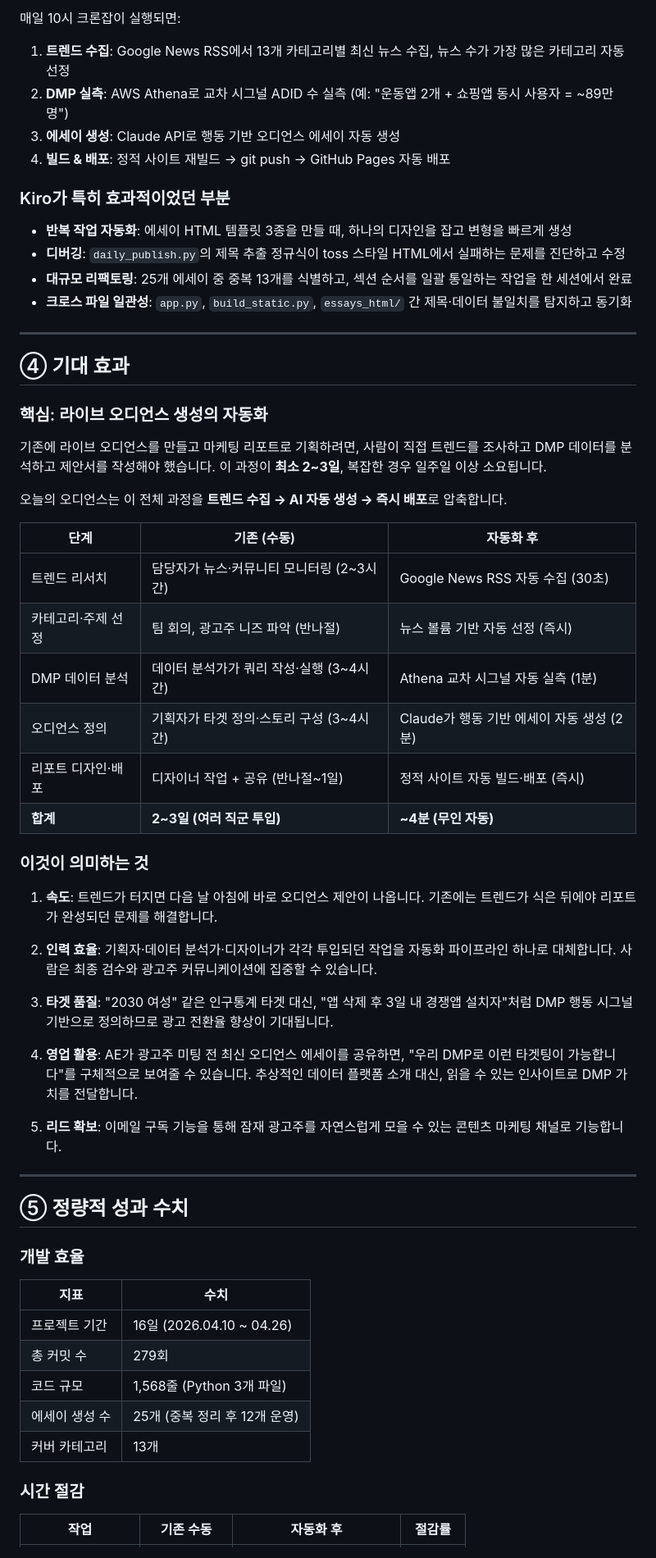
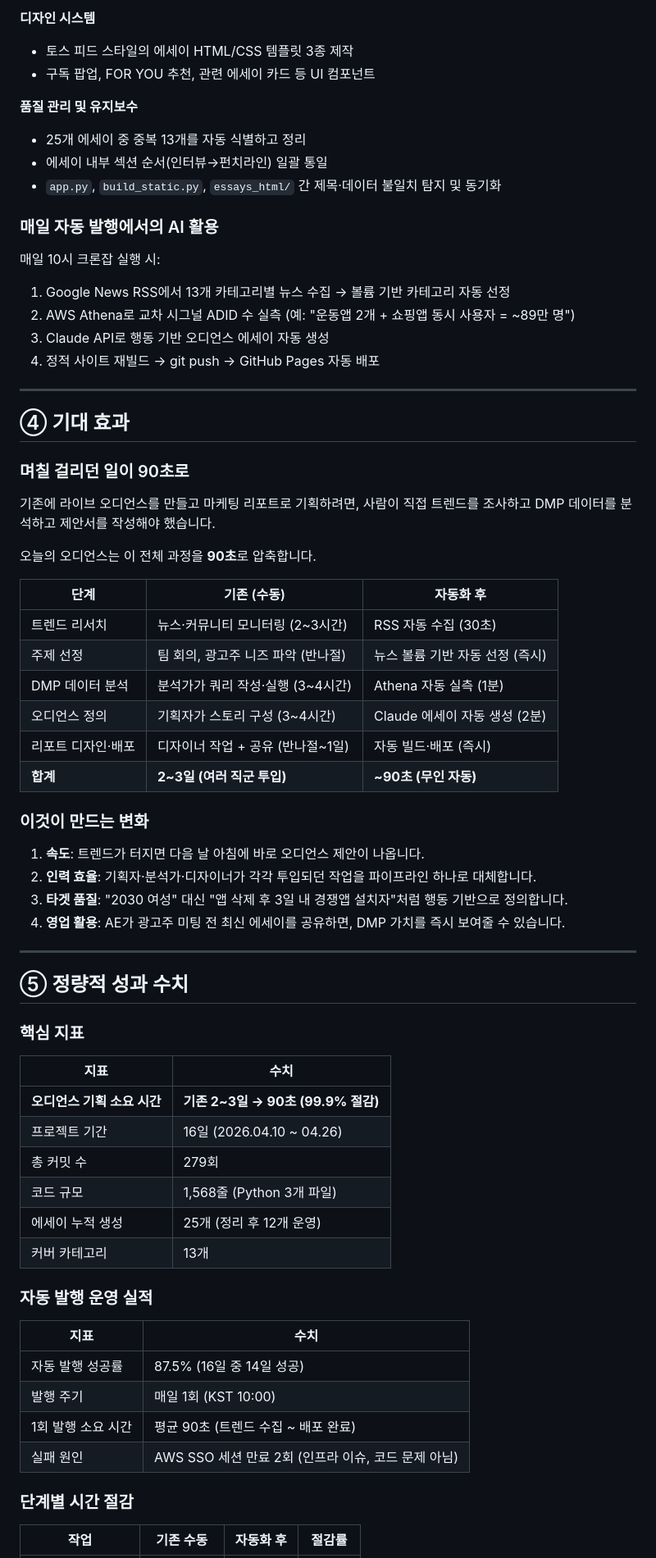
Before and after one commit to soddy-igaw/today-audience, a Markdown page: README.md, the part around one of its changes. Shown at 82% size. Drawn GitHub-style.

```diff
--- a/README.md
+++ b/README.md
@@ -69,64 +76,72 @@ Kiro를 활용해 전체 시스템을 설계하고 구축했습니다:
 
-매일 10시 크론잡이 실행되면:
+**디자인 시스템**
+- 토스 피드 스타일의 에세이 HTML/CSS 템플릿 3종 제작
+- 구독 팝업, FOR YOU 추천, 관련 에세이 카드 등 UI 컴포넌트
 
-1. **트렌드 수집**: Google News RSS에서 13개 카테고리별 최신 뉴스 수집, 뉴스 수가 가장 많은 카테고리 자동 선정
-2. **DMP 실측**: AWS Athena로 교차 시그널 ADID 수 실측 (예: "운동앱 2개 + 쇼핑앱 동시 사용자 = ~89만 명")
-3. **에세이 생성**: Claude API로 행동 기반 오디언스 에세이 자동 생성
-4. **빌드 & 배포**: 정적 사이트 재빌드 → git push → GitHub Pages 자동 배포
+**품질 관리 및 유지보수**
+- 25개 에세이 중 중복 13개를 자동 식별하고 정리
+- 에세이 내부 섹션 순서(인터뷰→펀치라인) 일괄 통일
+- `app.py`, `build_static.py`, `essays_html/` 간 제목·데이터 불일치 탐지 및 동기화
 
-### Kiro가 특히 효과적이었던 부분
+### 매일 자동 발행에서의 AI 활용
 
-- **반복 작업 자동화**: 에세이 HTML 템플릿 3종을 만들 때, 하나의 디자인을 잡고 변형을 빠르게 생성
-- **디버깅**: `daily_publish.py`의 제목 추출 정규식이 toss 스타일 HTML에서 실패하는 문제를 진단하고 수정
-- **대규모 리팩토링**: 25개 에세이 중 중복 13개를 식별하고, 섹션 순서를 일괄 통일하는 작업을 한 세션에서 완료
-- **크로스 파일 일관성**: `app.py`, `build_static.py`, `essays_html/` 간 제목·데이터 불일치를 탐지하고 동기화
+매일 10시 크론잡 실행 시:
+1. Google News RSS에서 13개 카테고리별 뉴스 수집 → 볼륨 기반 카테고리 자동 선정
+2. AWS Athena로 교차 시그널 ADID 수 실측 (예: "운동앱 2개 + 쇼핑앱 동시 사용자 = ~89만 명")
+3. Claude API로 행동 기반 오디언스 에세이 자동 생성
+4. 정적 사이트 재빌드 → git push → GitHub Pages 자동 배포
 
 ---
 
 ## ④ 기대 효과
 
-### 핵심: 라이브 오디언스 생성의 자동화
+### 며칠 걸리던 일이 90초로
 
-기존에 라이브 오디언스를 만들고 마케팅 리포트로 기획하려면, 사람이 직접 트렌드를 조사하고 DMP 데이터를 분석하고 제안서를 작성해야 했습니다. 이 과정이 **최소 2~3일**, 복잡한 경우 일주일 이상 소요됩니다.
+기존에 라이브 오디언스를 만들고 마케팅 리포트로 기획하려면, 사람이 직접 트렌드를 조사하고 DMP 데이터를 분석하고 제안서를 작성해야 했습니다.
 
-오늘의 오디언스는 이 전체 과정을 **트렌드 수집 → AI 자동 생성 → 즉시 배포**로 압축합니다.
+오늘의 오디언스는 이 전체 과정을 **90초**로 압축합니다.
 
 | 단계 | 기존 (수동) | 자동화 후 |
 |---|---|---|
-| 트렌드 리서치 | 담당자가 뉴스·커뮤니티 모니터링 (2~3시간) | Google News RSS 자동 수집 (30초) |
-| 카테고리·주제 선정 | 팀 회의, 광고주 니즈 파악 (반나절) | 뉴스 볼륨 기반 자동 선정 (즉시) |
-| DMP 데이터 분석 | 데이터 분석가가 쿼리 작성·실행 (3~4시간) | Athena 교차 시그널 자동 실측 (1분) |
-| 오디언스 정의 | 기획자가 타겟 정의·스토리 구성 (3~4시간) | Claude가 행동 기반 에세이 자동 생성 (2분) |
-| 리포트 디자인·배포 | 디자이너 작업 + 공유 (반나절~1일) | 정적 사이트 자동 빌드·배포 (즉시) |
-| **합계** | **2~3일 (여러 직군 투입)** | **~4분 (무인 자동)** |
+| 트렌드 리서치 | 뉴스·커뮤니티 모니터링 (2~3시간) | RSS 자동 수집 (30초) |
+| 주제 선정 | 팀 회의, 광고주 니즈 파악 (반나절) | 뉴스 볼륨 기반 자동 선정 (즉시) |
+| DMP 데이터 분석 | 분석가가 쿼리 작성·실행 (3~4시간) | Athena 자동 실측 (1분) |
+| 오디언스 정의 | 기획자가 스토리 구성 (3~4시간) | Claude 에세이 자동 생성 (2분) |
+| 리포트 디자인·배포 | 디자이너 작업 + 공유 (반나절~1일) | 자동 빌드·배포 (즉시) |
+| **합계** | **2~3일 (여러 직군 투입)** | **~90초 (무인 자동)** |
 
-### 이것이 의미하는 것
+### 이것이 만드는 변화
 
-1. **속도**: 트렌드가 터지면 다음 날 아침에 바로 오디언스 제안이 나옵니다. 기존에는 트렌드가 식은 뒤에야 리포트가 완성되던 문제를 해결합니다.
-
-2. **인력 효율**: 기획자·데이터 분석가·디자이너가 각각 투입되던 작업을 자동화 파이프라인 하나로 대체합니다. 사람은 최종 검수와 광고주 커뮤니케이션에 집중할 수 있습니다.
-
-3. **타겟 품질**: "2030 여성" 같은 인구통계 타겟 대신, "앱 삭제 후 3일 내 경쟁앱 설치자"처럼 DMP 행동 시그널 기반으로 정의하므로 광고 전환율 향상이 기대됩니다.
-
-4. **영업 활용**: AE가 광고주 미팅 전 최신 오디언스 에세이를 공유하면, "우리 DMP로 이런 타겟팅이 가능합니다"를 구체적으로 보여줄 수 있습니다. 추상적인 데이터 플랫폼 소개 대신, 읽을 수 있는 인사이트로 DMP 가치를 전달합니다.
-
-5. **리드 확보**: 이메일 구독 기능을 통해 잠재 광고주를 자연스럽게 모을 수 있는 콘텐츠 마케팅 채널로 기능합니다.
+1. **속도**: 트렌드가 터지면 다음 날 아침에 바로 오디언스 제안이 나옵니다.
+2. **인력 효율**: 기획자·분석가·디자이너가 각각 투입되던 작업을 파이프라인 하나로 대체합니다.
+3. **타겟 품질**: "2030 여성" 대신 "앱 삭제 후 3일 내 경쟁앱 설치자"처럼 행동 기반으로 정의합니다.
+4. **영업 활용**: AE가 광고주 미팅 전 최신 에세이를 공유하면, DMP 가치를 즉시 보여줄 수 있습니다.
 
 ---
 
 ## ⑤ 정량적 성과 수치
 
-### 개발 효율
+### 핵심 지표
 
 | 지표 | 수치 |
 |---|---|
+| **오디언스 기획 소요 시간** | **기존 2~3일 → 90초 (99.9% 절감)** |
 | 프로젝트 기간 | 16일 (2026.04.10 ~ 04.26) |
 | 총 커밋 수 | 279회 |
 | 코드 규모 | 1,568줄 (Python 3개 파일) |
-| 에세이 생성 수 | 25개 (중복 정리 후 12개 운영) |
+| 에세이 누적 생성 | 25개 (정리 후 12개 운영) |
 | 커버 카테고리 | 13개 |
 
-### 시간 절감
+### 자동 발행 운영 실적
+
+| 지표 | 수치 |
+|---|---|
+| 자동 발행 성공률 | 87.5% (16일 중 14일 성공) |
+| 발행 주기 | 매일 1회 (KST 10:00) |
+| 1회 발행 소요 시간 | 평균 90초 (트렌드 수집 ~ 배포 완료) |
+| 실패 원인 | AWS SSO 세션 만료 2회 (인프라 이슈, 코드 문제 아님) |
+
+### 단계별 시간 절감
 
 | 작업 | 기존 수동 | 자동화 후 | 절감률 |
 |---|---|---|---|
```
Also changed, not shown: other parts of README.md (+70 -114 lines).
